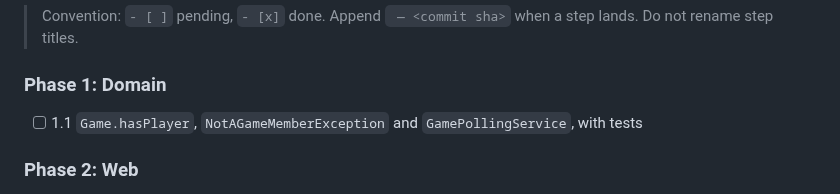
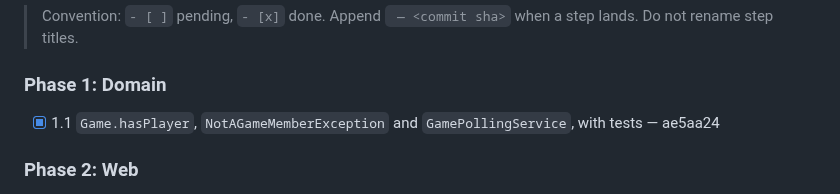
Before and after one commit to quayal/star-trader, a Markdown page: .ai/runs/2026-10-31-e02-s04-poll-game-state.md, the part around the change. Rendered like a GitHub page.

Commit message:
docs(runs): mark e02-s04-poll-game-state Phase 1 complete
Co-Authored-By: Claude Opus 5.5 <noreply@anthropic.com>

```diff
--- a/.ai/runs/2026-10-31-e02-s04-poll-game-state.md
+++ b/.ai/runs/2026-10-31-e02-s04-poll-game-state.md
@@ -67,7 +67,7 @@ field exists.
 
 ### Phase 1: Domain
 
-- [ ] 1.1 `Game.hasPlayer`, `NotAGameMemberException` and `GamePollingService`, with tests
+- [x] 1.1 `Game.hasPlayer`, `NotAGameMemberException` and `GamePollingService`, with tests — ae5aa24
 
 ### Phase 2: Web
 
```
